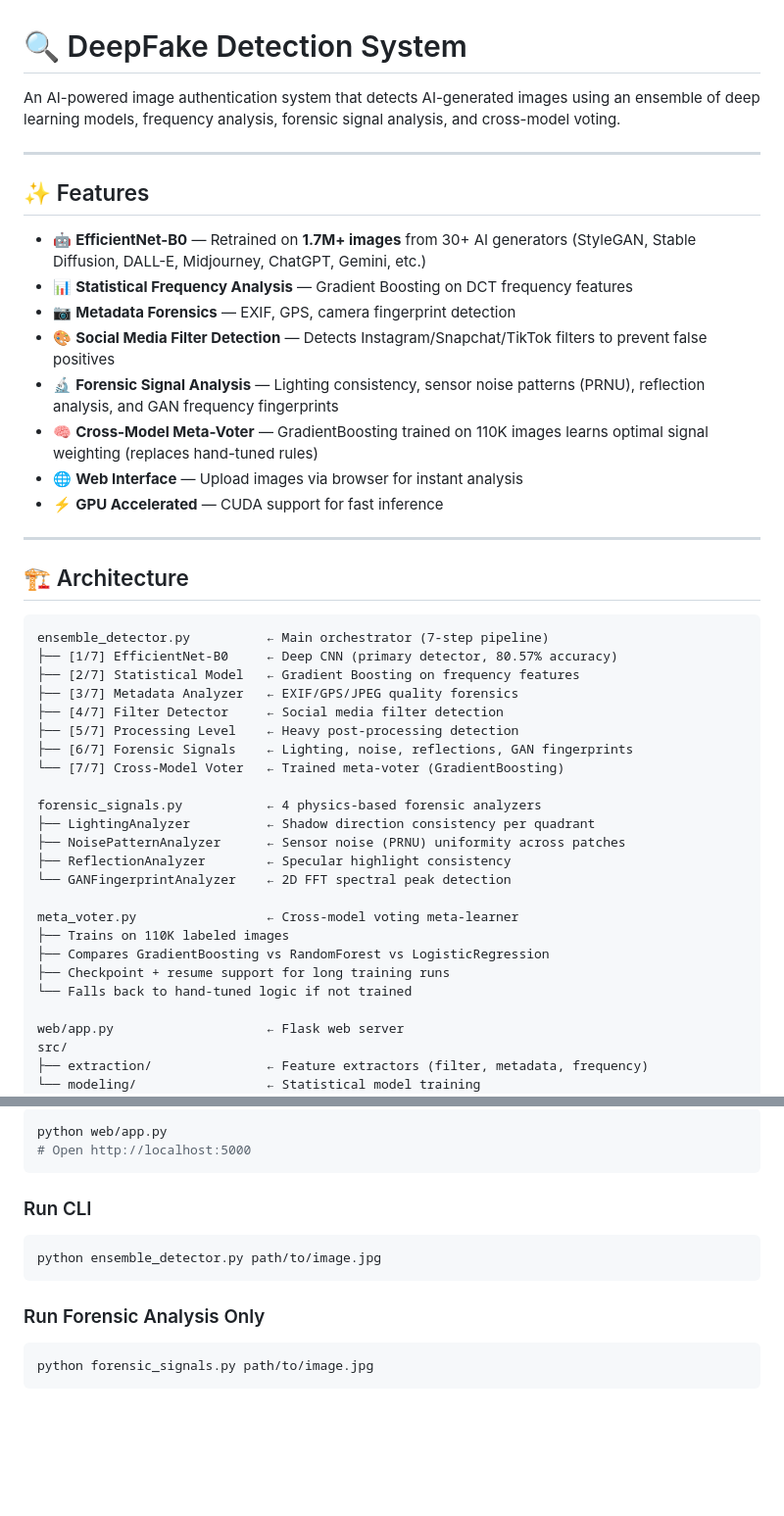
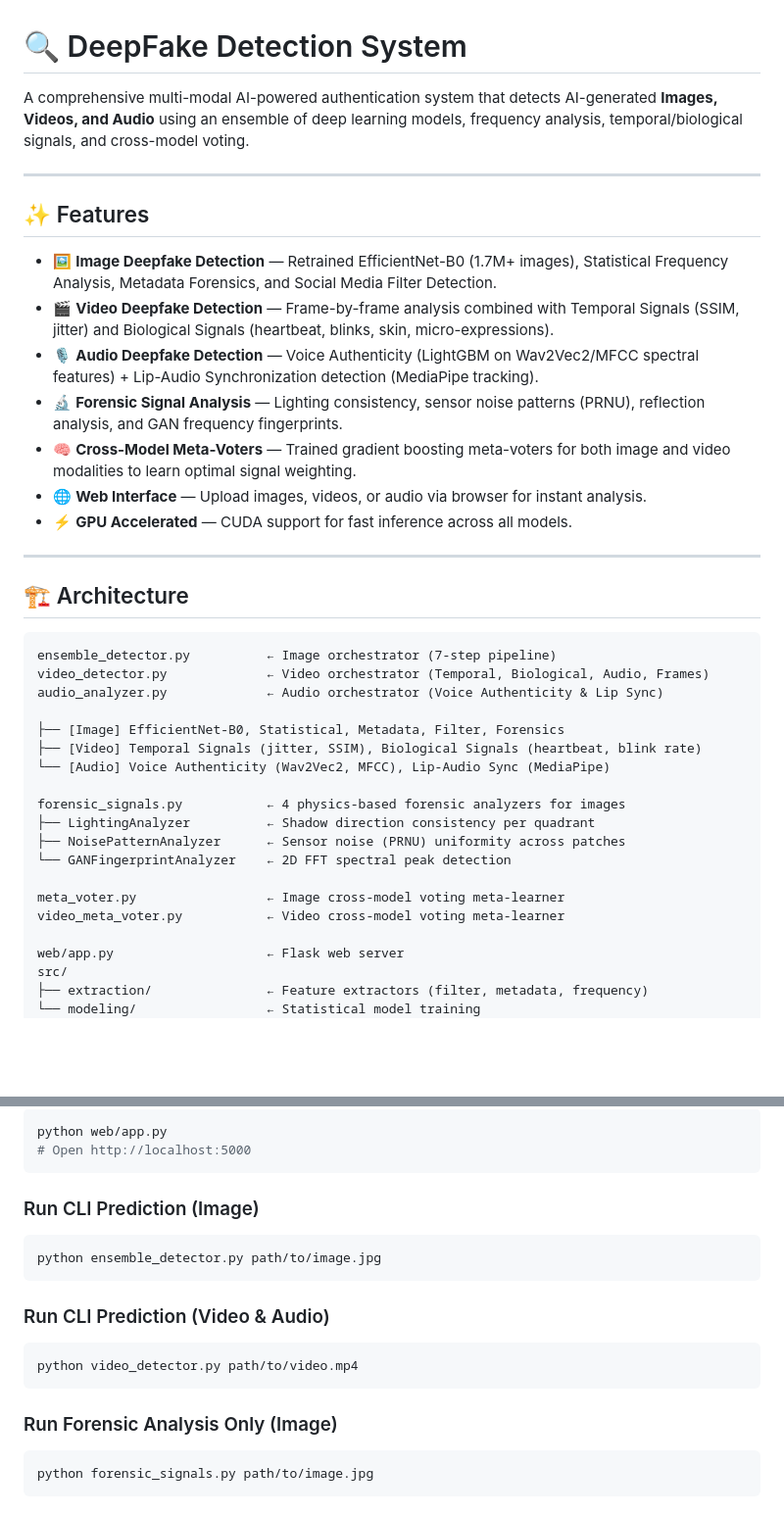
Before and after one commit to Devam510/DeepFake, a Markdown page: README.md, 2 parts joined by grey strips. Shown at 98% size. GitHub-like rendering; blank space fills up the shorter version.

Commit message:
Update README with video and audio features

````diff
--- a/README.md
+++ b/README.md
@@ -1,45 +1,39 @@
 # 🔍 DeepFake Detection System
 
-An AI-powered image authentication system that detects AI-generated images using an ensemble of deep learning models, frequency analysis, forensic signal analysis, and cross-model voting.
+A comprehensive multi-modal AI-powered authentication system that detects AI-generated **Images, Videos, and Audio** using an ensemble of deep learning models, frequency analysis, temporal/biological signals, and cross-model voting.
 
 ---
 
 ## ✨ Features
 
-- 🤖 **EfficientNet-B0** — Retrained on **1.7M+ images** from 30+ AI generators (StyleGAN, Stable Diffusion, DALL-E, Midjourney, ChatGPT, Gemini, etc.)
-- 📊 **Statistical Frequency Analysis** — Gradient Boosting on DCT frequency features
-- 📷 **Metadata Forensics** — EXIF, GPS, camera fingerprint detection
-- 🎨 **Social Media Filter Detection** — Detects Instagram/Snapchat/TikTok filters to prevent false positives
-- 🔬 **Forensic Signal Analysis** — Lighting consistency, sensor noise patterns (PRNU), reflection analysis, and GAN frequency fingerprints
-- 🧠 **Cross-Model Meta-Voter** — GradientBoosting trained on 110K images learns optimal signal weighting (replaces hand-tuned rules)
-- 🌐 **Web Interface** — Upload images via browser for instant analysis
-- ⚡ **GPU Accelerated** — CUDA support for fast inference
+- 🖼️ **Image Deepfake Detection** — Retrained EfficientNet-B0 (1.7M+ images), Statistical Frequency Analysis, Metadata Forensics, and Social Media Filter Detection.
+- 🎬 **Video Deepfake Detection** — Frame-by-frame analysis combined with Temporal Signals (SSIM, jitter) and Biological Signals (heartbeat, blinks, skin, micro-expressions).
+- 🎙️ **Audio Deepfake Detection** — Voice Authenticity (LightGBM on Wav2Vec2/MFCC spectral features) + Lip-Audio Synchronization detection (MediaPipe tracking).
+- 🔬 **Forensic Signal Analysis** — Lighting consistency, sensor noise patterns (PRNU), reflection analysis, and GAN frequency fingerprints.
+- 🧠 **Cross-Model Meta-Voters** — Trained gradient boosting meta-voters for both image and video modalities to learn optimal signal weighting.
+- 🌐 **Web Interface** — Upload images, videos, or audio via browser for instant analysis.
+- ⚡ **GPU Accelerated** — CUDA support for fast inference across all models.
 
 ---
 
 ## 🏗️ Architecture
 
 ```
-ensemble_detector.py          ← Main orchestrator (7-step pipeline)
-├── [1/7] EfficientNet-B0     ← Deep CNN (primary detector, 80.57% accuracy)
-├── [2/7] Statistical Model   ← Gradient Boosting on frequency features
-├── [3/7] Metadata Analyzer   ← EXIF/GPS/JPEG quality forensics
-├── [4/7] Filter Detector     ← Social media filter detection
-├── [5/7] Processing Level    ← Heavy post-processing detection
-├── [6/7] Forensic Signals    ← Lighting, noise, reflections, GAN fingerprints
-└── [7/7] Cross-Model Voter   ← Trained meta-voter (GradientBoosting)
+ensemble_detector.py          ← Image orchestrator (7-step pipeline)
+video_detector.py             ← Video orchestrator (Temporal, Biological, Audio, Frames)
+audio_analyzer.py             ← Audio orchestrator (Voice Authenticity & Lip Sync)
 
-forensic_signals.py           ← 4 physics-based forensic analyzers
+├── [Image] EfficientNet-B0, Statistical, Metadata, Filter, Forensics
+├── [Video] Temporal Signals (jitter, SSIM), Biological Signals (heartbeat, blink rate)
+└── [Audio] Voice Authenticity (Wav2Vec2, MFCC), Lip-Audio Sync (MediaPipe)
+
+forensic_signals.py           ← 4 physics-based forensic analyzers for images
 ├── LightingAnalyzer          ← Shadow direction consistency per quadrant
 ├── NoisePatternAnalyzer      ← Sensor noise (PRNU) uniformity across patches
-├── ReflectionAnalyzer        ← Specular highlight consistency
 └── GANFingerprintAnalyzer    ← 2D FFT spectral peak detection
 
-meta_voter.py                 ← Cross-model voting meta-learner
-├── Trains on 110K labeled images
-├── Compares GradientBoosting vs RandomForest vs LogisticRegression
-├── Checkpoint + resume support for long training runs
-└── Falls back to hand-tuned logic if not trained
+meta_voter.py                 ← Image cross-model voting meta-learner
+video_meta_voter.py           ← Video cross-model voting meta-learner
 
 web/app.py                    ← Flask web server
 src/
@@ -64,12 +58,17 @@ python web/app.py
 # Open http://localhost:5000
 ```
 
-### Run CLI
+### Run CLI Prediction (Image)
 ```bash
 python ensemble_detector.py path/to/image.jpg
 ```
 
-### Run Forensic Analysis Only
+### Run CLI Prediction (Video & Audio)
+```bash
+python video_detector.py path/to/video.mp4
+```
+
+### Run Forensic Analysis Only (Image)
 ```bash
 python forensic_signals.py path/to/image.jpg
 ```
````
